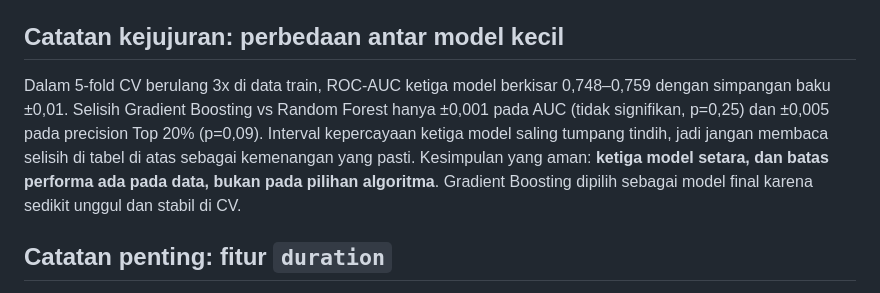
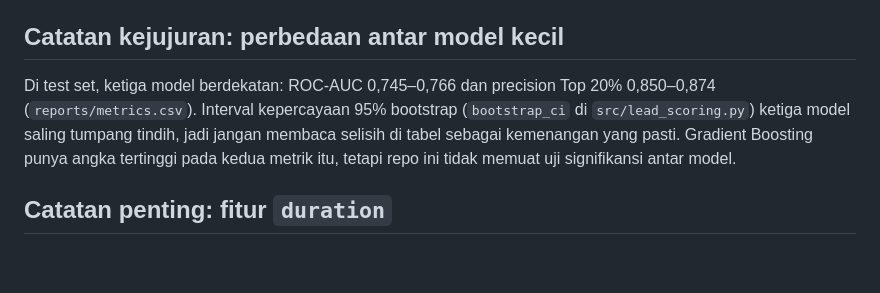
Before and after one commit to samuel-geraldo/bank-lead-scoring, a Markdown page: README.md, the part around the change. Rendered like a GitHub page; blank space fills up the shorter version.

Commit message:
README: hapus klaim yang tidak punya kode di Catatan kejujuran

```diff
--- a/README.md
+++ b/README.md
@@ -41,7 +41,7 @@ Final project Data Science Basic Study Club (Veterantech). Model klasifikasi yan
 Rak berisi nasabah test set yang disusun menurut skor model; token gelap = nasabah yang benar-benar deposit, dan semua slot di kanan tiang penanda ditelepon. Geser tiang ke kanan: tabung kiri (yang ditelepon) makin sedikit tapi makin gelap, artinya precision naik, sedangkan tabung kanan (semua nasabah potensial) makin banyak yang pudar, artinya recall turun. Klik gambar untuk versi interaktif; angkanya dibaca dari `reports/threshold_table.json` (dibuat oleh `src/threshold_table.py`).
 
 ## Catatan kejujuran: perbedaan antar model kecil
-Dalam 5-fold CV berulang 3x di data train, ROC-AUC ketiga model berkisar 0,748–0,759 dengan simpangan baku ±0,01. Selisih Gradient Boosting vs Random Forest hanya ±0,001 pada AUC (tidak signifikan, p=0,25) dan ±0,005 pada precision Top 20% (p=0,09). Interval kepercayaan ketiga model saling tumpang tindih, jadi jangan membaca selisih di tabel di atas sebagai kemenangan yang pasti. Kesimpulan yang aman: **ketiga model setara, dan batas performa ada pada data, bukan pada pilihan algoritma**. Gradient Boosting dipilih sebagai model final karena sedikit unggul dan stabil di CV.
+Di test set, ketiga model berdekatan: ROC-AUC 0,745–0,766 dan precision Top 20% 0,850–0,874 (`reports/metrics.csv`). Interval kepercayaan 95% bootstrap (`bootstrap_ci` di `src/lead_scoring.py`) ketiga model saling tumpang tindih, jadi jangan membaca selisih di tabel sebagai kemenangan yang pasti. Gradient Boosting punya angka tertinggi pada kedua metrik itu, tetapi repo ini tidak memuat uji signifikansi antar model.
 
 ## Catatan penting: fitur `duration`
 `duration` (lama telepon) baru diketahui **setelah** telepon selesai, jadi tidak tersedia saat memutuskan siapa yang ditelepon. Jika dipakai, ROC-AUC naik ke ±0,91, tetapi angka itu terlalu optimis untuk lead scoring nyata. Default-nya **dikeluarkan** (`USE_DURATION = False` di `src/lead_scoring.py`).
```
